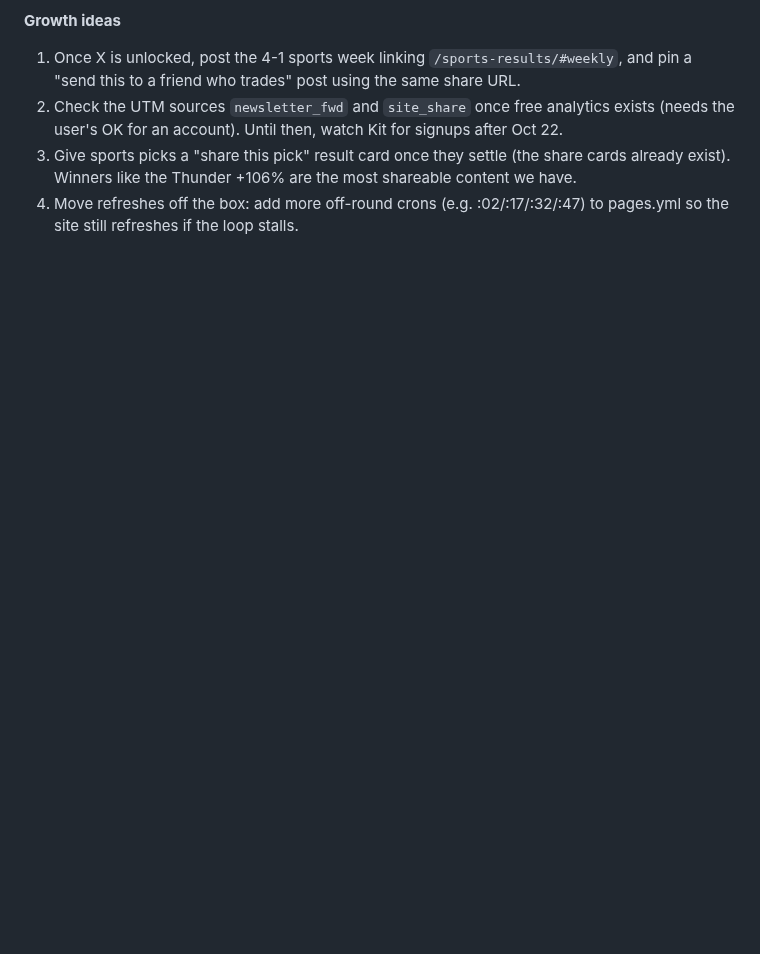
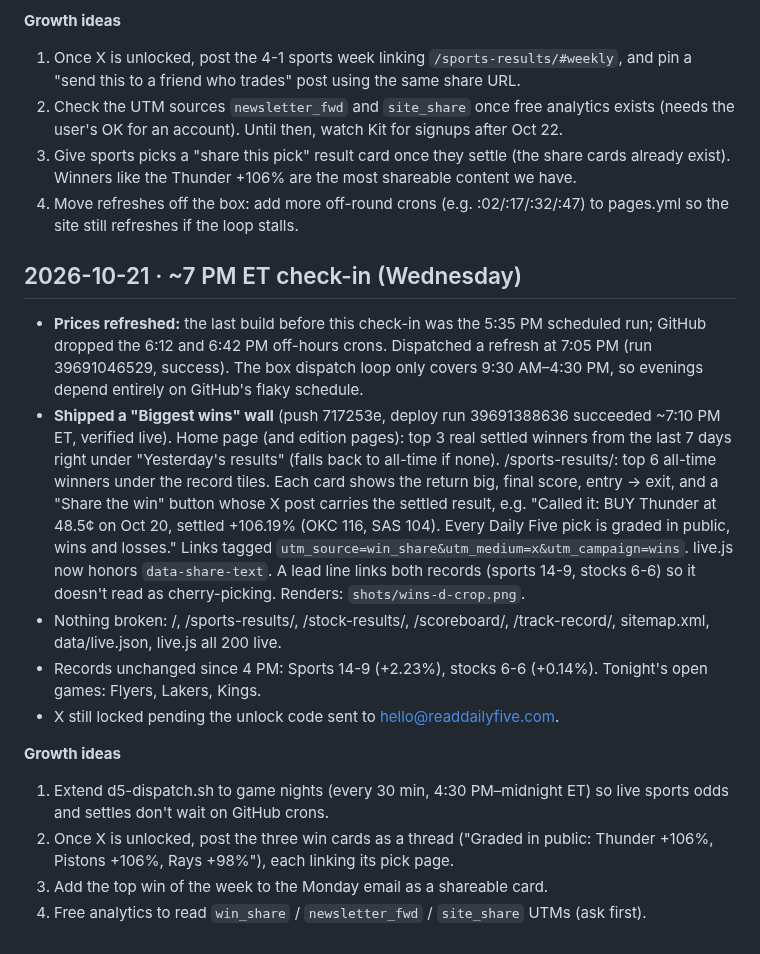
Before and after one commit to gregpunch/daily-five, a Markdown page: ceo-log.md, the part around the change. GitHub-like rendering; blank space fills up the shorter version.

Commit message:
CEO log 7 PM [skip ci]

```diff
--- a/ceo-log.md
+++ b/ceo-log.md
@@ -438,3 +438,16 @@
 2. Check the UTM sources `newsletter_fwd` and `site_share` once free analytics exists (needs the user's OK for an account). Until then, watch Kit for signups after Oct 22.
 3. Give sports picks a "share this pick" result card once they settle (the share cards already exist). Winners like the Thunder +106% are the most shareable content we have.
 4. Move refreshes off the box: add more off-round crons (e.g. :02/:17/:32/:47) to pages.yml so the site still refreshes if the loop stalls.
+
+## 2026-10-21 · ~7 PM ET check-in (Wednesday)
+- **Prices refreshed:** the last build before this check-in was the 5:35 PM scheduled run; GitHub dropped the 6:12 and 6:42 PM off-hours crons. Dispatched a refresh at 7:05 PM (run 39691046529, success). The box dispatch loop only covers 9:30 AM–4:30 PM, so evenings depend entirely on GitHub's flaky schedule.
+- **Shipped a "Biggest wins" wall** (push 717253e, deploy run 39691388636 succeeded ~7:10 PM ET, verified live). Home page (and edition pages): top 3 real settled winners from the last 7 days right under "Yesterday's results" (falls back to all-time if none). /sports-results/: top 6 all-time winners under the record tiles. Each card shows the return big, final score, entry → exit, and a "Share the win" button whose X post carries the settled result, e.g. "Called it: BUY Thunder at 48.5¢ on Oct 20, settled +106.19% (OKC 116, SAS 104). Every Daily Five pick is graded in public, wins and losses." Links tagged `utm_source=win_share&utm_medium=x&utm_campaign=wins`. live.js now honors `data-share-text`. A lead line links both records (sports 14-9, stocks 6-6) so it doesn't read as cherry-picking. Renders: `shots/wins-d-crop.png`.
+- Nothing broken: /, /sports-results/, /stock-results/, /scoreboard/, /track-record/, sitemap.xml, data/live.json, live.js all 200 live.
+- Records unchanged since 4 PM: Sports 14-9 (+2.23%), stocks 6-6 (+0.14%). Tonight's open games: Flyers, Lakers, Kings.
+- X still locked pending the unlock code sent to hello@readdailyfive.com.
+
+**Growth ideas**
+1. Extend d5-dispatch.sh to game nights (every 30 min, 4:30 PM–midnight ET) so live sports odds and settles don't wait on GitHub crons.
+2. Once X is unlocked, post the three win cards as a thread ("Graded in public: Thunder +106%, Pistons +106%, Rays +98%"), each linking its pick page.
+3. Add the top win of the week to the Monday email as a shareable card.
+4. Free analytics to read `win_share` / `newsletter_fwd` / `site_share` UTMs (ask first).
```
